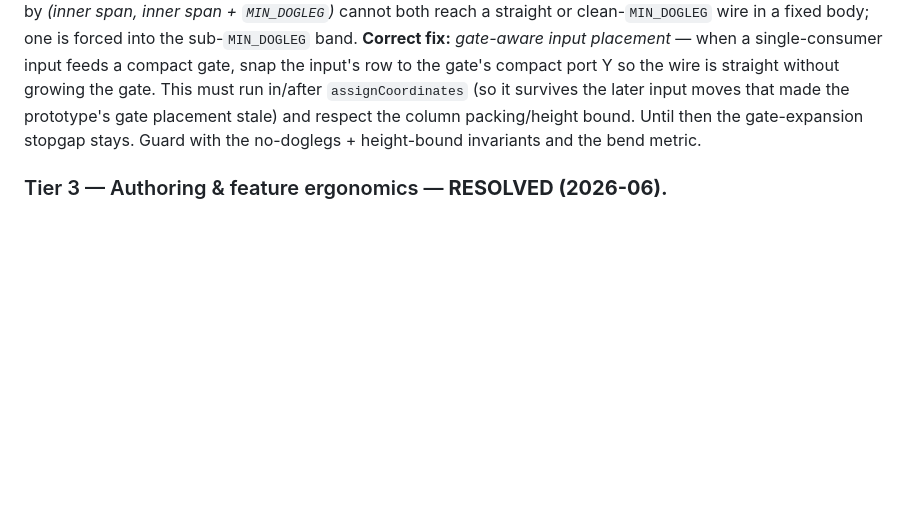
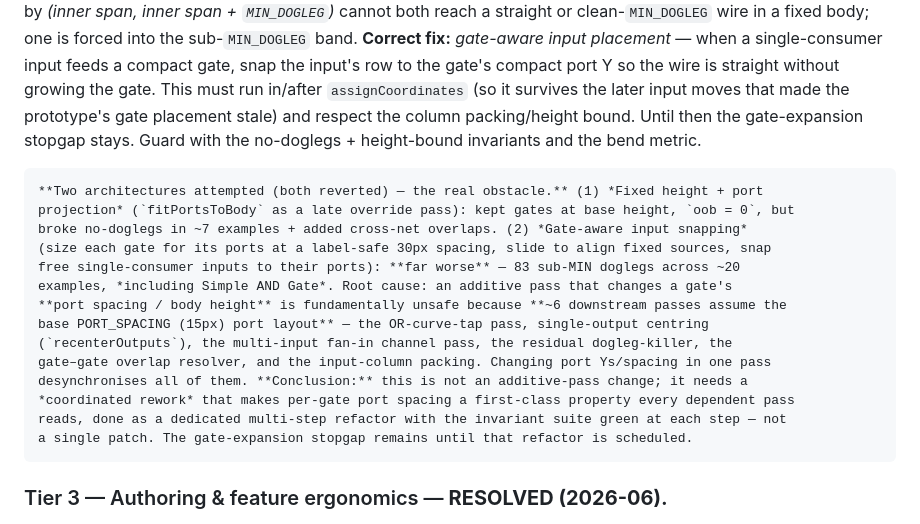
Before and after one commit to OpenPowerShift/logic-diagram-language, a Markdown page: IMPLEMENTATION.md, the part around the change. Rendered like a GitHub page; blank space fills up the shorter version.

Commit message:
Record why gate-aware input placement needs a coordinated refactor
Document the two reverted architectures (fixed-height port projection;
gate-aware input snapping) and the root obstacle: ~6 downstream passes assume
the base PORT_SPACING port layout, so any additive pass that changes a gate's
port spacing/body height desynchronises them (the snapping attempt regressed
no-doglegs to 83 sub-MIN jogs, including Simple AND Gate). The proper fix is a
coordinated rework making per-gate port spacing first-class, not a single patch.

Co-Authored-By: Claude Opus 4.8 <noreply@anthropic.com>
Claude-Session: https://claude.ai/code/session_01GBn2STSzdXriuyZB1Qev3o

```diff
--- a/IMPLEMENTATION.md
+++ b/IMPLEMENTATION.md
@@ -287,6 +287,21 @@ Captured 2026-06 from user review. Roughly priority-ordered; tiers group by kind
     column packing/height bound. Until then the gate-expansion stopgap stays. Guard with the
     no-doglegs + height-bound invariants and the bend metric.
 
+    **Two architectures attempted (both reverted) — the real obstacle.** (1) *Fixed height + port
+    projection* (`fitPortsToBody` as a late override pass): kept gates at base height, `oob = 0`, but
+    broke no-doglegs in ~7 examples + added cross-net overlaps. (2) *Gate-aware input snapping*
+    (size each gate for its ports at a label-safe 30px spacing, slide to align fixed sources, snap
+    free single-consumer inputs to their ports): **far worse** — 83 sub-MIN doglegs across ~20
+    examples, *including Simple AND Gate*. Root cause: an additive pass that changes a gate's
+    **port spacing / body height** is fundamentally unsafe because **~6 downstream passes assume the
+    base PORT_SPACING (15px) port layout** — the OR-curve-tap pass, single-output centring
+    (`recenterOutputs`), the multi-input fan-in channel pass, the residual dogleg-killer, the
+    gate–gate overlap resolver, and the input-column packing. Changing port Ys/spacing in one pass
+    desynchronises all of them. **Conclusion:** this is not an additive-pass change; it needs a
+    *coordinated rework* that makes per-gate port spacing a first-class property every dependent pass
+    reads, done as a dedicated multi-step refactor with the invariant suite green at each step — not
+    a single patch. The gate-expansion stopgap remains until that refactor is scheduled.
+
 ### Tier 3 — Authoring & feature ergonomics — **RESOLVED (2026-06).**
 
 4. **Name a gate directly: `AND#MYID` (and `OR#`, `NOT#`)**. **Done.** Added a function-call form
```
